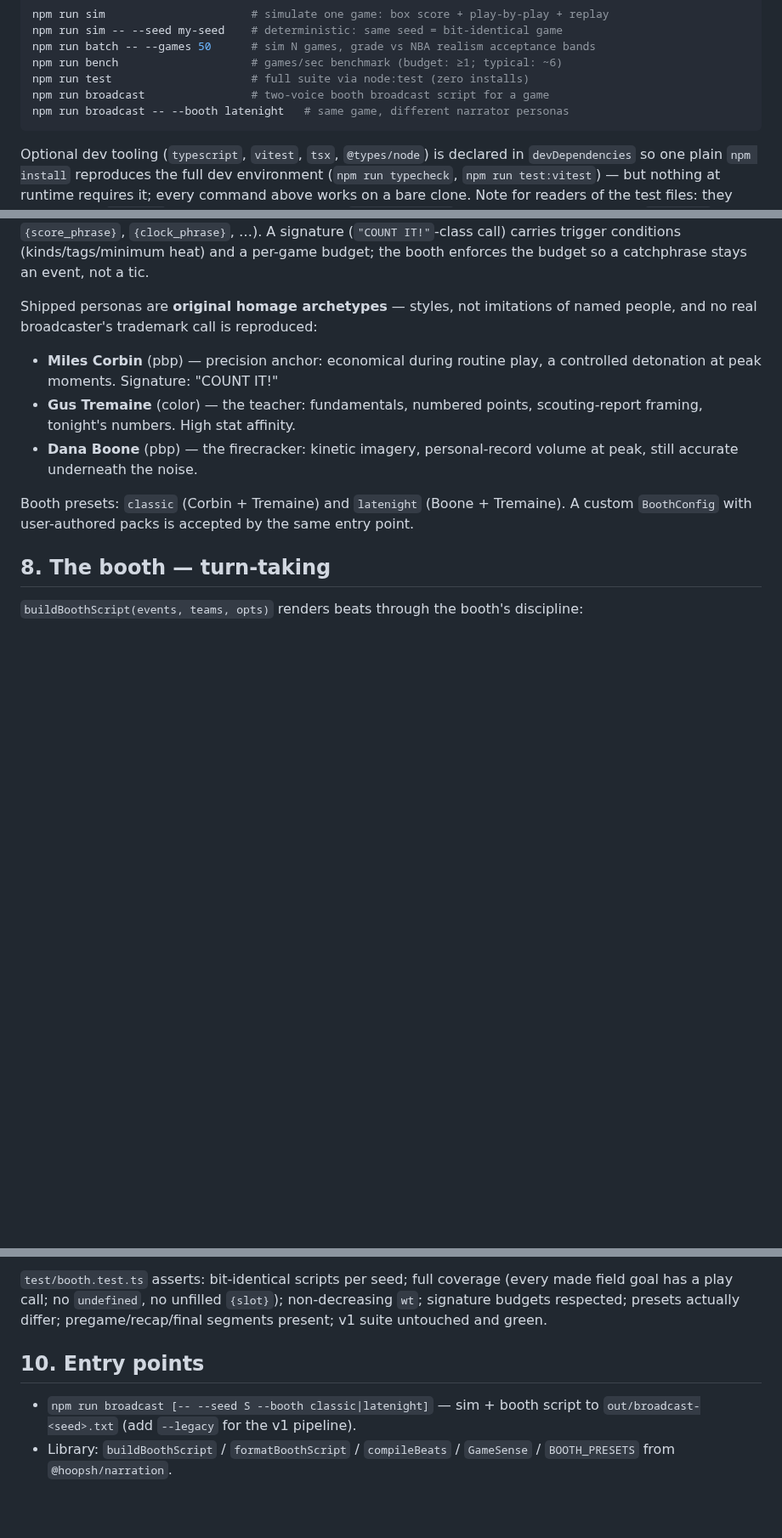
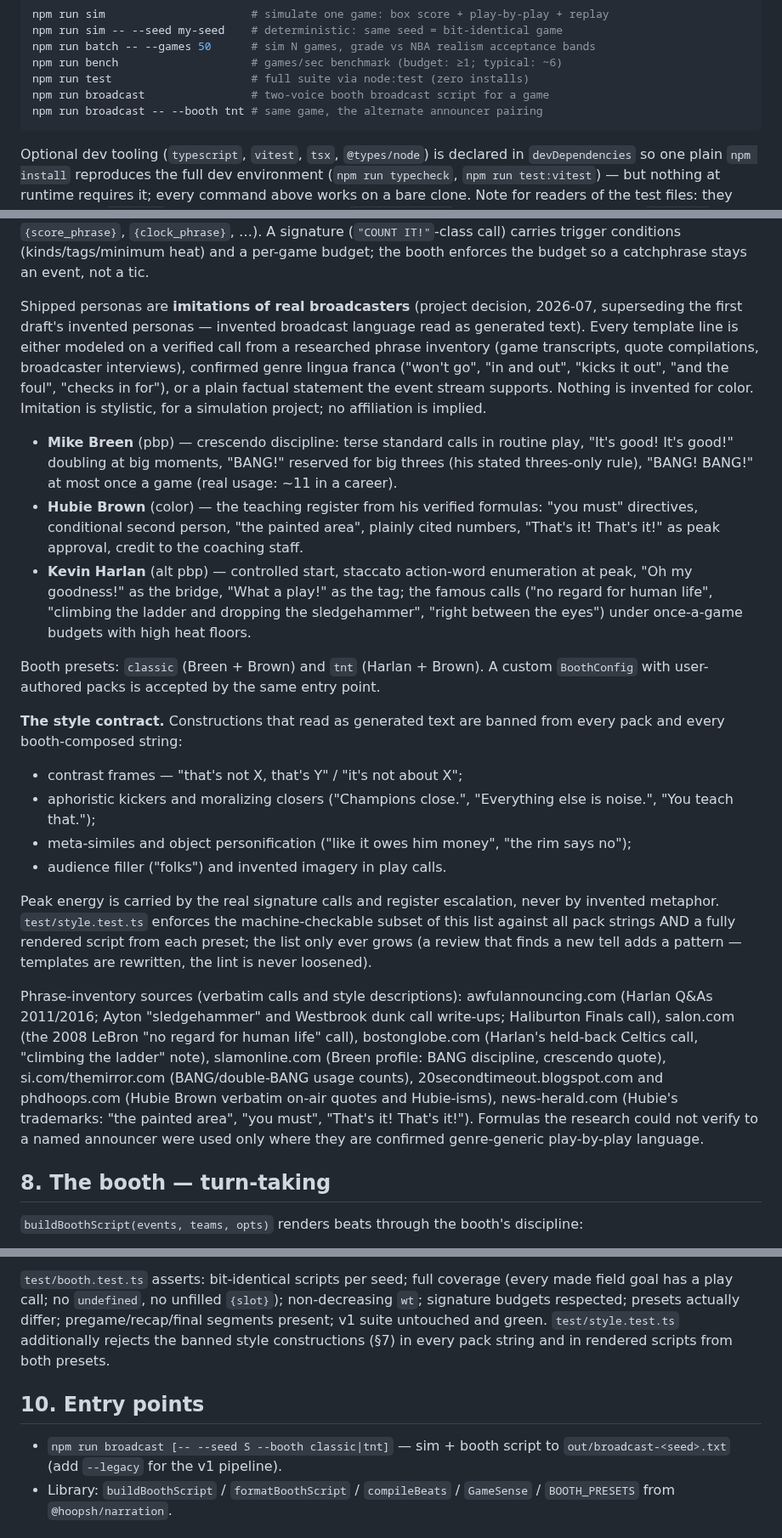
Before and after one commit to alperien/hoopsh, a Markdown page: docs/BIBLE.md, 3 parts joined by grey strips. Shown at 85% size. GitHub-like rendering; blank space fills up the shorter version.

````diff
--- a/docs/BIBLE.md
+++ b/docs/BIBLE.md
@@ -61,7 +61,7 @@ npm run batch -- --games 50      # sim N games, grade vs NBA realism acceptance
 npm run bench                    # games/sec benchmark (budget: ≥1; typical: ~6)
 npm run test                     # full suite via node:test (zero installs)
 npm run broadcast                # two-voice booth broadcast script for a game
-npm run broadcast -- --booth latenight   # same game, different narrator personas
+npm run broadcast -- --booth tnt # same game, the alternate announcer pairing
 ```
 
 Optional dev tooling (`typescript`, `vitest`, `tsx`, `@types/node`) is
@@ -1339,19 +1339,61 @@ needs. Templates use `{slot}` tokens filled from the beat + sense snapshot
 (kinds/tags/minimum heat) and a per-game budget; the booth enforces the budget
 so a catchphrase stays an event, not a tic.
 
-Shipped personas are **original homage archetypes** — styles, not imitations
-of named people, and no real broadcaster's trademark call is reproduced:
-
-- **Miles Corbin** (pbp) — precision anchor: economical during routine play,
-  a controlled detonation at peak moments. Signature: "COUNT IT!"
-- **Gus Tremaine** (color) — the teacher: fundamentals, numbered points,
-  scouting-report framing, tonight's numbers. High stat affinity.
-- **Dana Boone** (pbp) — the firecracker: kinetic imagery, personal-record
-  volume at peak, still accurate underneath the noise.
-
-Booth presets: `classic` (Corbin + Tremaine) and `latenight` (Boone +
-Tremaine). A custom `BoothConfig` with user-authored packs is accepted by the
-same entry point.
+Shipped personas are **imitations of real broadcasters** (project decision,
+2026-07, superseding the first draft's invented personas — invented broadcast
+language read as generated text). Every template line is either modeled on a
+verified call from a researched phrase inventory (game transcripts, quote
+compilations, broadcaster interviews), confirmed genre lingua franca ("won't
+go", "in and out", "kicks it out", "and the foul", "checks in for"), or a
+plain factual statement the event stream supports. Nothing is invented for
+color. Imitation is stylistic, for a simulation project; no affiliation is
+implied.
+
+- **Mike Breen** (pbp) — crescendo discipline: terse standard calls in
+  routine play, "It's good! It's good!" doubling at big moments, "BANG!"
+  reserved for big threes (his stated threes-only rule), "BANG! BANG!" at
+  most once a game (real usage: ~11 in a career).
+- **Hubie Brown** (color) — the teaching register from his verified
+  formulas: "you must" directives, conditional second person, "the painted
+  area", plainly cited numbers, "That's it! That's it!" as peak approval,
+  credit to the coaching staff.
+- **Kevin Harlan** (alt pbp) — controlled start, staccato action-word
+  enumeration at peak, "Oh my goodness!" as the bridge, "What a play!" as
+  the tag; the famous calls ("no regard for human life", "climbing the
+  ladder and dropping the sledgehammer", "right between the eyes") under
+  once-a-game budgets with high heat floors.
+
+Booth presets: `classic` (Breen + Brown) and `tnt` (Harlan + Brown). A custom
+`BoothConfig` with user-authored packs is accepted by the same entry point.
+
+**The style contract.** Constructions that read as generated text are banned
+from every pack and every booth-composed string:
+
+- contrast frames — "that's not X, that's Y" / "it's not about X";
+- aphoristic kickers and moralizing closers ("Champions close.",
+  "Everything else is noise.", "You teach that.");
+- meta-similes and object personification ("like it owes him money",
+  "the rim says no");
+- audience filler ("folks") and invented imagery in play calls.
+
+Peak energy is carried by the real signature calls and register escalation,
+never by invented metaphor. `test/style.test.ts` enforces the
+machine-checkable subset of this list against all pack strings AND a fully
+rendered script from each preset; the list only ever grows (a review that
+finds a new tell adds a pattern — templates are rewritten, the lint is never
+loosened).
+
+Phrase-inventory sources (verbatim calls and style descriptions):
+awfulannouncing.com (Harlan Q&As 2011/2016; Ayton "sledgehammer" and
+Westbrook dunk call write-ups; Haliburton Finals call), salon.com (the 2008
+LeBron "no regard for human life" call), bostonglobe.com (Harlan's held-back
+Celtics call, "climbing the ladder" note), slamonline.com (Breen profile:
+BANG discipline, crescendo quote), si.com/themirror.com (BANG/double-BANG
+usage counts), 20secondtimeout.blogspot.com and phdhoops.com (Hubie Brown
+verbatim on-air quotes and Hubie-isms), news-herald.com (Hubie's trademarks:
+"the painted area", "you must", "That's it! That's it!"). Formulas the
+research could not verify to a named announcer were used only where they are
+confirmed genre-generic play-by-play language.
 
 ## 8. The booth — turn-taking
 
@@ -1399,10 +1441,12 @@ two-voice script.
 (every made field goal has a play call; no `undefined`, no unfilled `{slot}`);
 non-decreasing `wt`; signature budgets respected; presets actually differ;
 pregame/recap/final segments present; v1 suite untouched and green.
+`test/style.test.ts` additionally rejects the banned style constructions
+(§7) in every pack string and in rendered scripts from both presets.
 
 ## 10. Entry points
 
-- `npm run broadcast [-- --seed S --booth classic|latenight]` — sim + booth
+- `npm run broadcast [-- --seed S --booth classic|tnt]` — sim + booth
   script to `out/broadcast-<seed>.txt` (add `--legacy` for the v1 pipeline).
 - Library: `buildBoothScript` / `formatBoothScript` / `compileBeats` /
   `GameSense` / `BOOTH_PRESETS` from `@hoopsh/narration`.
````
Also changed, not shown: README.md (+1 -1 lines), docs/BROADCAST.md (+56 -12 lines).
